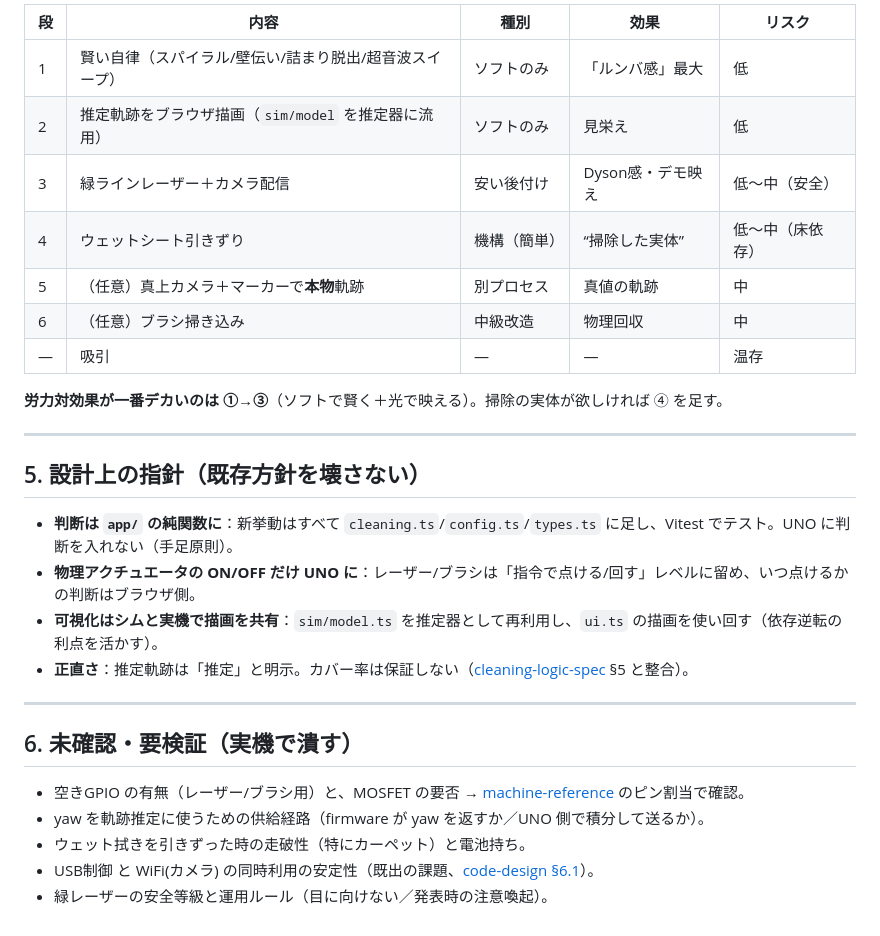
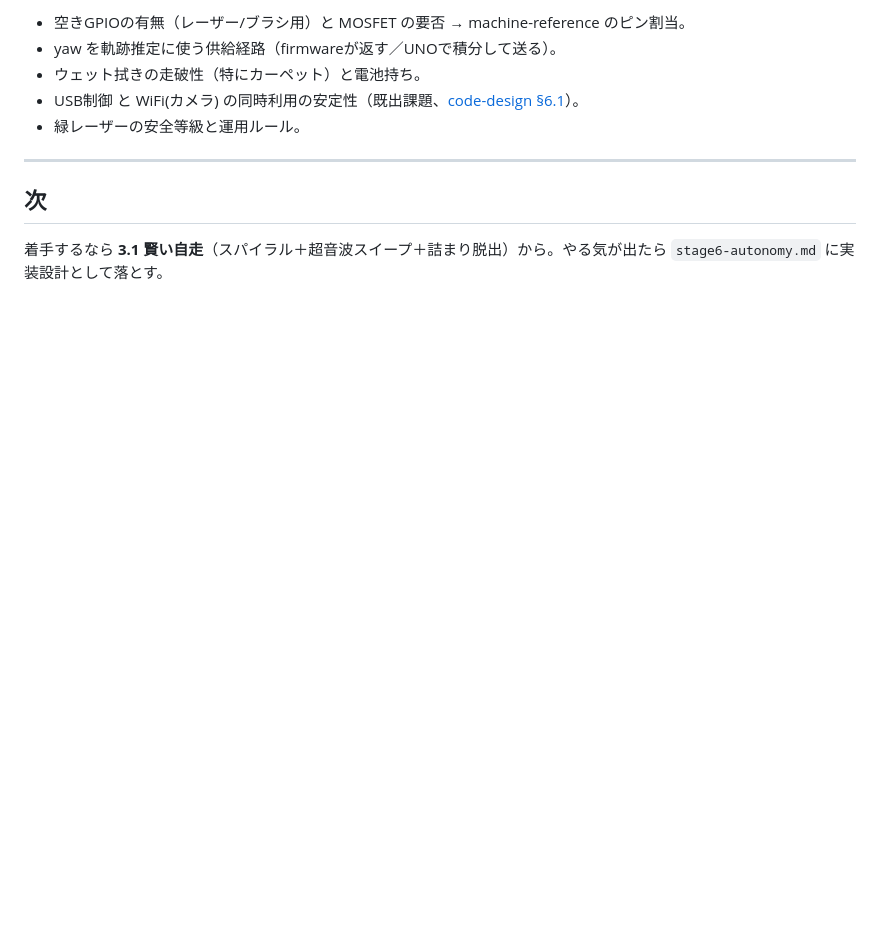
Before and after one commit to YoungmanCH/elegoo-rover-lab, a Markdown page: docs/reference/vision-autonomy-and-cleaning-roadmap.md, the part around one of its changes. GitHub-like rendering; blank space fills up the shorter version.

```diff
--- a/docs/reference/vision-autonomy-and-cleaning-roadmap.md
+++ b/docs/reference/vision-autonomy-and-cleaning-roadmap.md
@@ -98,31 +104,12 @@ ELEGOO V4.0 の標準駆動モータは**車輪の回転量を測れない**（
 
-| 段 | 内容 | 種別 | 効果 | リスク |
-|---|---|---|---|---|
-| 1 | 賢い自律（スパイラル/壁伝い/詰まり脱出/超音波スイープ） | ソフトのみ | 「ルンバ感」最大 | 低 |
-| 2 | 推定軌跡をブラウザ描画（`sim/model` を推定器に流用） | ソフトのみ | 見栄え | 低 |
-| 3 | 緑ラインレーザー＋カメラ配信 | 安い後付け | Dyson感・デモ映え | 低〜中（安全） |
-| 4 | ウェットシート引きずり | 機構（簡単） | “掃除した実体” | 低〜中（床依存） |
-| 5 | （任意）真上カメラ＋マーカーで**本物**軌跡 | 別プロセス | 真値の軌跡 | 中 |
-| 6 | （任意）ブラシ掃き込み | 中級改造 | 物理回収 | 中 |
-| — | 吸引 | — | — | 温存 |
-
-**労力対効果が一番デカいのは ①→③**（ソフトで賢く＋光で映える）。掃除の実体が欲しければ ④ を足す。
+- 空きGPIOの有無（レーザー/ブラシ用）と MOSFET の要否 → machine-reference のピン割当。
+- yaw を軌跡推定に使う供給経路（firmwareが返す／UNOで積分して送る）。
+- ウェット拭きの走破性（特にカーペット）と電池持ち。
+- USB制御 と WiFi(カメラ) の同時利用の安定性（既出課題、[code-design §6.1](../project/code-design.md)）。
+- 緑レーザーの安全等級と運用ルール。
 
 ---
 
-## 5. 設計上の指針（既存方針を壊さない）
+## 次
 
-- **判断は `app/` の純関数に**：新挙動はすべて `cleaning.ts`/`config.ts`/`types.ts` に足し、Vitest でテスト。UNO に判断を入れない（手足原則）。
-- **物理アクチュエータの ON/OFF だけ UNO に**：レーザー/ブラシは「指令で点ける/回す」レベルに留め、いつ点けるかの判断はブラウザ側。
-- **可視化はシムと実機で描画を共有**：`sim/model.ts` を推定器として再利用し、`ui.ts` の描画を使い回す（依存逆転の利点を活かす）。
-- **正直さ**：推定軌跡は「推定」と明示。カバー率は保証しない（[cleaning-logic-spec](../project/cleaning-logic-spec.md) §5 と整合）。
-
----
-
-## 6. 未確認・要検証（実機で潰す）
-
-- 空きGPIO の有無（レーザー/ブラシ用）と、MOSFET の要否 → [machine-reference](machine-reference.md) のピン割当で確認。
-- yaw を軌跡推定に使うための供給経路（firmware が yaw を返すか／UNO 側で積分して送るか）。
-- ウェット拭きを引きずった時の走破性（特にカーペット）と電池持ち。
-- USB制御 と WiFi(カメラ) の同時利用の安定性（既出の課題、[code-design §6.1](../project/code-design.md)）。
-- 緑レーザーの安全等級と運用ルール（目に向けない／発表時の注意喚起）。
+着手するなら **3.1 賢い自走**（スパイラル＋超音波スイープ＋詰まり脱出）から。やる気が出たら `stage6-autonomy.md` に実装設計として落とす。
```
Also changed, not shown: other parts of docs/reference/vision-autonomy-and-cleaning-roadmap.md (+77 -71 lines).
